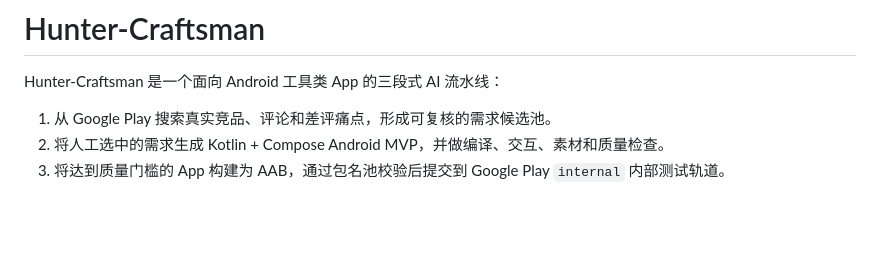
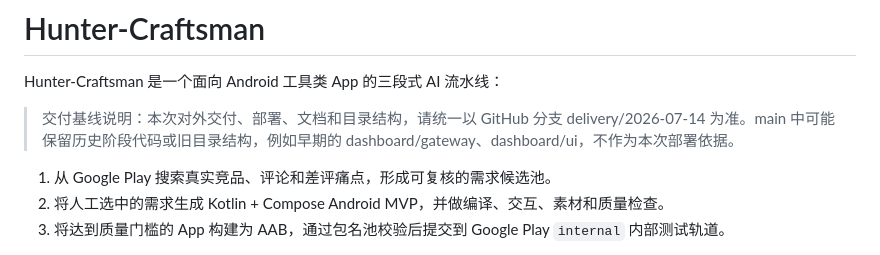
Before and after one commit to killua3333/hunter-craftsman, a Markdown page: README.md, the part around the change. Rendered like a GitHub page; blank space fills up the shorter version.

Commit message:
docs: clarify delivery branch in readme

```diff
--- a/README.md
+++ b/README.md
@@ -1,6 +1,8 @@
 # Hunter-Craftsman
 
 Hunter-Craftsman 是一个面向 Android 工具类 App 的三段式 AI 流水线：
+
+> 交付基线说明：本次对外交付、部署、文档和目录结构，请统一以 GitHub 分支 delivery/2026-07-14 为准。main 中可能保留历史阶段代码或旧目录结构，例如早期的 dashboard/gateway、dashboard/ui，不作为本次部署依据。
 
 1. 从 Google Play 搜索真实竞品、评论和差评痛点，形成可复核的需求候选池。
 2. 将人工选中的需求生成 Kotlin + Compose Android MVP，并做编译、交互、素材和质量检查。
```
